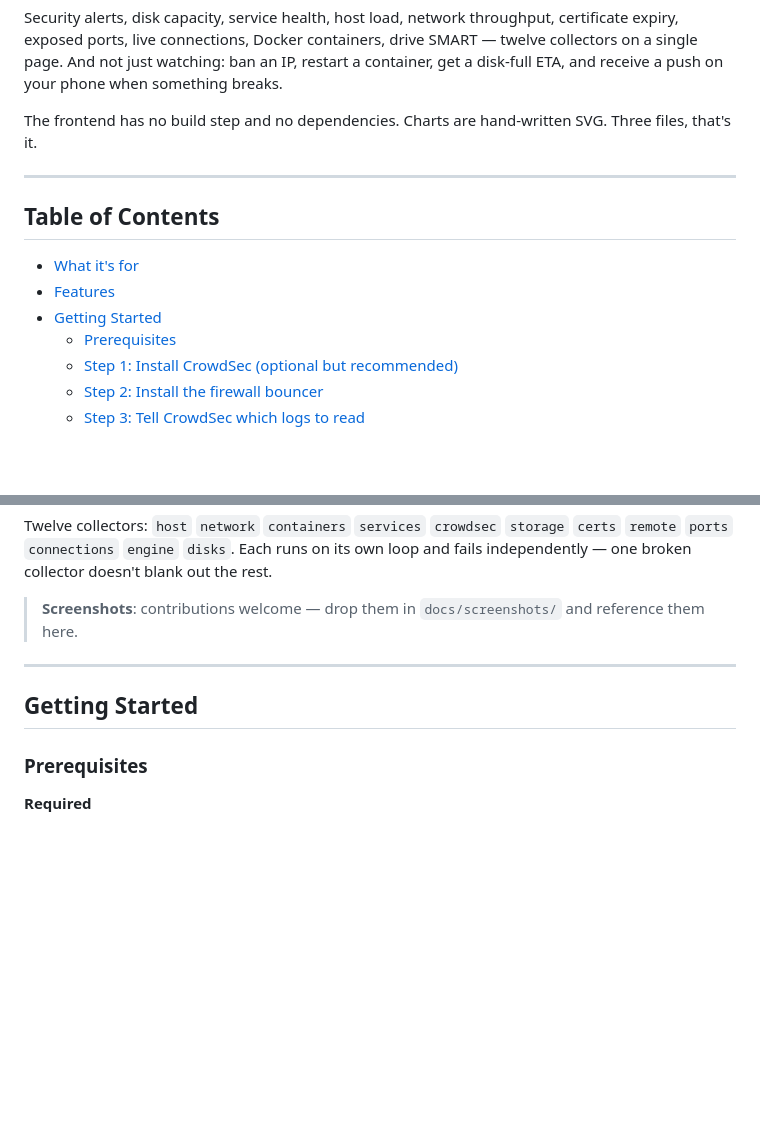
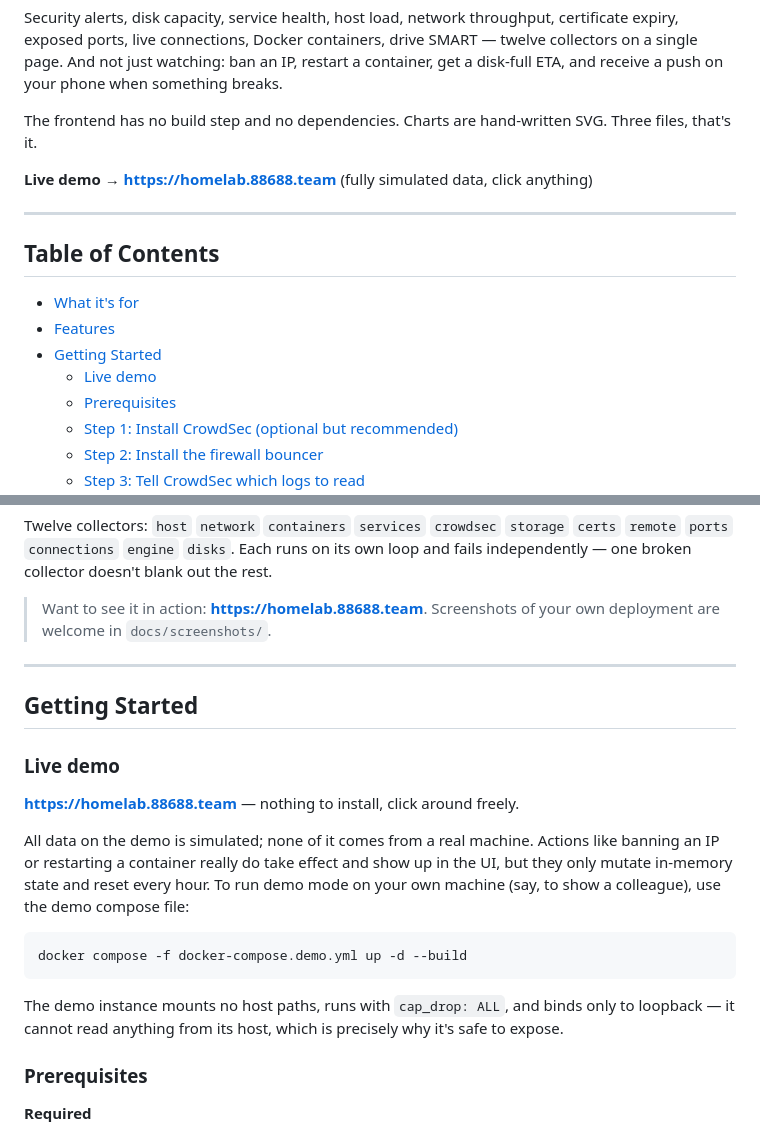
Before and after one commit to mxx1111/Homelab, a Markdown page: README.en.md, 2 parts joined by grey strips. GitHub-like rendering; blank space fills up the shorter version.

Commit message:
docs: README 加入在线演示入口
演示站 https://homelab.88688.team 已上线，跑在完全隔离的容器里。

Co-Authored-By: Claude Opus 5 (1M context) <noreply@anthropic.com>

````diff
--- a/README.en.md
+++ b/README.en.md
@@ -18,6 +18,8 @@ something breaks.
 The frontend has no build step and no dependencies. Charts are hand-written SVG.
 Three files, that's it.
 
+**Live demo → <https://homelab.88688.team>** (fully simulated data, click anything)
+
 ---
 
 ## Table of Contents
@@ -25,6 +27,7 @@ Three files, that's it.
 - [What it's for](#what-its-for)
 - [Features](#features)
 - [Getting Started](#getting-started)
+  - [Live demo](#live-demo)
   - [Prerequisites](#prerequisites)
   - [Step 1: Install CrowdSec (optional but recommended)](#step-1-install-crowdsec-optional-but-recommended)
   - [Step 2: Install the firewall bouncer](#step-2-install-the-firewall-bouncer)
@@ -96,12 +99,29 @@ Twelve collectors: `host` `network` `containers` `services` `crowdsec` `storage`
 `certs` `remote` `ports` `connections` `engine` `disks`. Each runs on its own
 loop and fails independently — one broken collector doesn't blank out the rest.
 
-> **Screenshots**: contributions welcome — drop them in `docs/screenshots/` and
-> reference them here.
+> Want to see it in action: **<https://homelab.88688.team>**. Screenshots of your
+> own deployment are welcome in `docs/screenshots/`.
 
 ---
 
 ## Getting Started
+
+### Live demo
+
+**<https://homelab.88688.team>** — nothing to install, click around freely.
+
+All data on the demo is simulated; none of it comes from a real machine. Actions
+like banning an IP or restarting a container really do take effect and show up in
+the UI, but they only mutate in-memory state and reset every hour. To run demo
+mode on your own machine (say, to show a colleague), use the demo compose file:
+
+```bash
+docker compose -f docker-compose.demo.yml up -d --build
+```
+
+The demo instance mounts no host paths, runs with `cap_drop: ALL`, and binds only
+to loopback — it cannot read anything from its host, which is precisely why it's
+safe to expose.
 
 ### Prerequisites
 
````
Also changed, not shown: README.md (+20 -1 lines).
